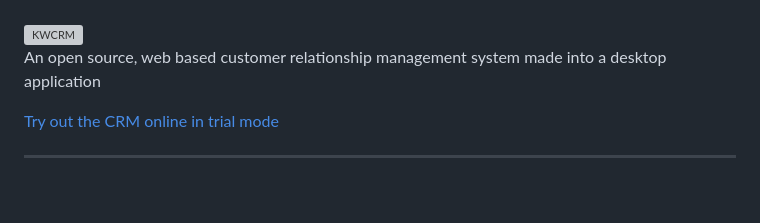
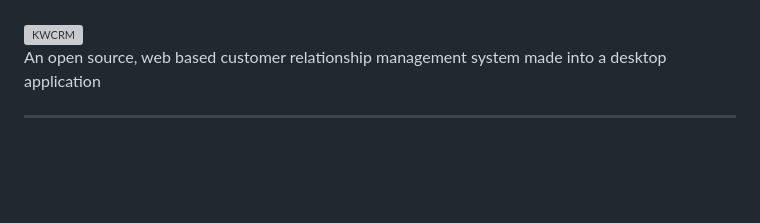
Before and after one commit to kieranmakes/KWCRM, a Markdown page: README.md, the part around the change. Drawn GitHub-style; blank space fills up the shorter version; grey boxes are pictures that could not be loaded.

```diff
--- a/README.md
+++ b/README.md
@@ -5,8 +5,6 @@
 <br>
 
 An open source, web based customer relationship management system made into a desktop application
-
-[Try out the CRM online in trial mode](https://kwcrm.herokuapp.com/)
 
 
 ---
```
